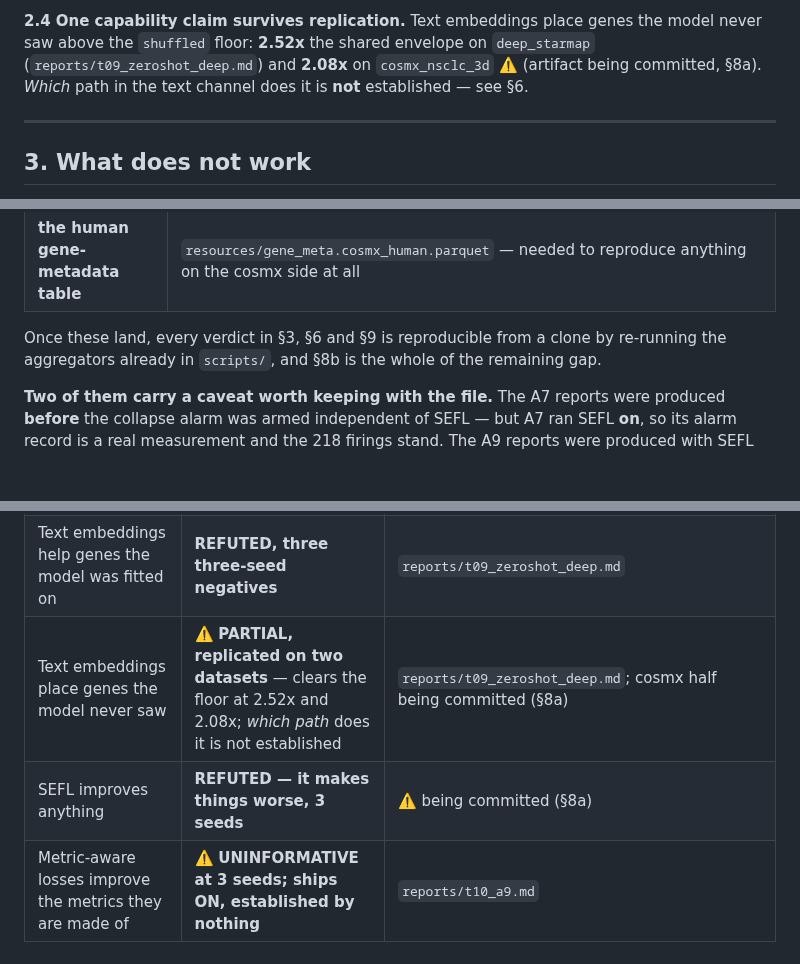
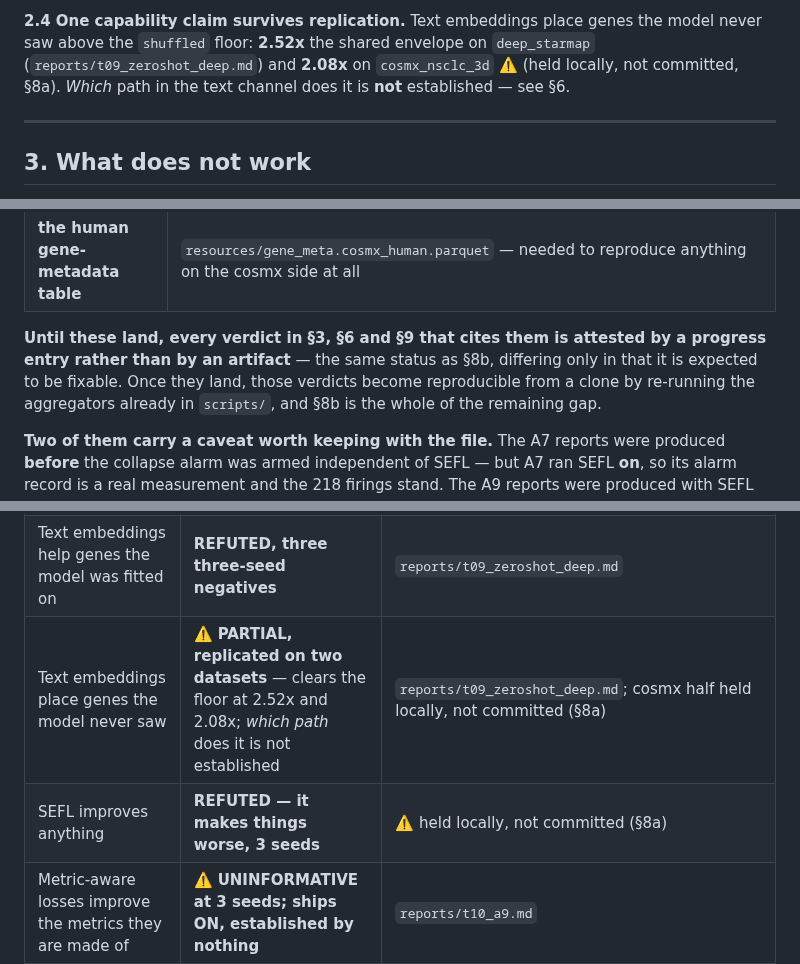
Before and after one commit to hanv14/SpatialCPA, a Markdown page: reports/advisor_report.md, 3 parts joined by grey strips. Rendered like a GitHub page; blank space fills up the shorter version.

```diff
--- a/reports/advisor_report.md
+++ b/reports/advisor_report.md
@@ -88,7 +88,7 @@ Three claims, all about **encoding** — representing the volume. None is about
 
 **2.4 One capability claim survives replication.** Text embeddings place genes the model never saw
 above the `shuffled` floor: **2.52x** the shared envelope on `deep_starmap`
-(`reports/t09_zeroshot_deep.md`) and **2.08x** on `cosmx_nsclc_3d` ⚠️ (artifact being committed, §8a). *Which* path
+(`reports/t09_zeroshot_deep.md`) and **2.08x** on `cosmx_nsclc_3d` ⚠️ (held locally, not committed, §8a). *Which* path
 in the text channel does it is **not** established — see §6.
 
 ---
@@ -390,7 +398,9 @@ not a regeneration.
 | **pool sparsity**, both datasets | `reports/t09_pool_sparsity_cosmx.json`, `reports/t09_pool_sparsity_deep.json` |
 | **the human gene-metadata table** | `resources/gene_meta.cosmx_human.parquet` — needed to reproduce anything on the cosmx side at all |
 
-Once these land, every verdict in §3, §6 and §9 is reproducible from a clone by re-running the
+**Until these land, every verdict in §3, §6 and §9 that cites them is attested by a progress entry
+rather than by an artifact** — the same status as §8b, differing only in that it is expected to be
+fixable. Once they land, those verdicts become reproducible from a clone by re-running the
 aggregators already in `scripts/`, and §8b is the whole of the remaining gap.
 
 **Two of them carry a caveat worth keeping with the file.** The A7 reports were produced **before**
@@ -435,8 +445,8 @@ it locally" is the first state only until someone's disk is reimaged.
 | The learned intensity field places cells better than copying | **REFUTED on real data** — below the copy floor | `reports/r11_starmap_layout_modes.json` |
 | Generated expression beats copying a real section | **REFUTED, both datasets** | `reports/t09_audit_deep_expr_mode.json` |
 | Text embeddings help genes the model was fitted on | **REFUTED, three three-seed negatives** | `reports/t09_zeroshot_deep.md` |
-| Text embeddings place genes the model never saw | ⚠️ **PARTIAL, replicated on two datasets** — clears the floor at 2.52x and 2.08x; *which path* does it is not established | `reports/t09_zeroshot_deep.md`; cosmx half being committed (§8a) |
-| SEFL improves anything | **REFUTED — it makes things worse, 3 seeds** | ⚠️ being committed (§8a) |
+| Text embeddings place genes the model never saw | ⚠️ **PARTIAL, replicated on two datasets** — clears the floor at 2.52x and 2.08x; *which path* does it is not established | `reports/t09_zeroshot_deep.md`; cosmx half held locally, not committed (§8a) |
+| SEFL improves anything | **REFUTED — it makes things worse, 3 seeds** | ⚠️ held locally, not committed (§8a) |
 | Metric-aware losses improve the metrics they are made of | ⚠️ **UNINFORMATIVE at 3 seeds; ships ON, established by nothing** | `reports/t10_a9.md` |
 | The model reproduces gene–gene covariance | **DOWNGRADED to a mechanism claim** — criterion unsatisfiable as stated | `progress/` |
 | Both collapse alarms watch the shipped model | 🚨 **WAS FALSE until 2026-09-07** — never armed with SEFL off; fixed, with a test | `spatialcpav25_gen/model/spatialcpav25_gen.py`, `tests/test_sefl.py` |
```
Also changed, not shown: other parts of reports/advisor_report.md (+17 -9 lines), PROGRESS.md (+1 -1 lines).
